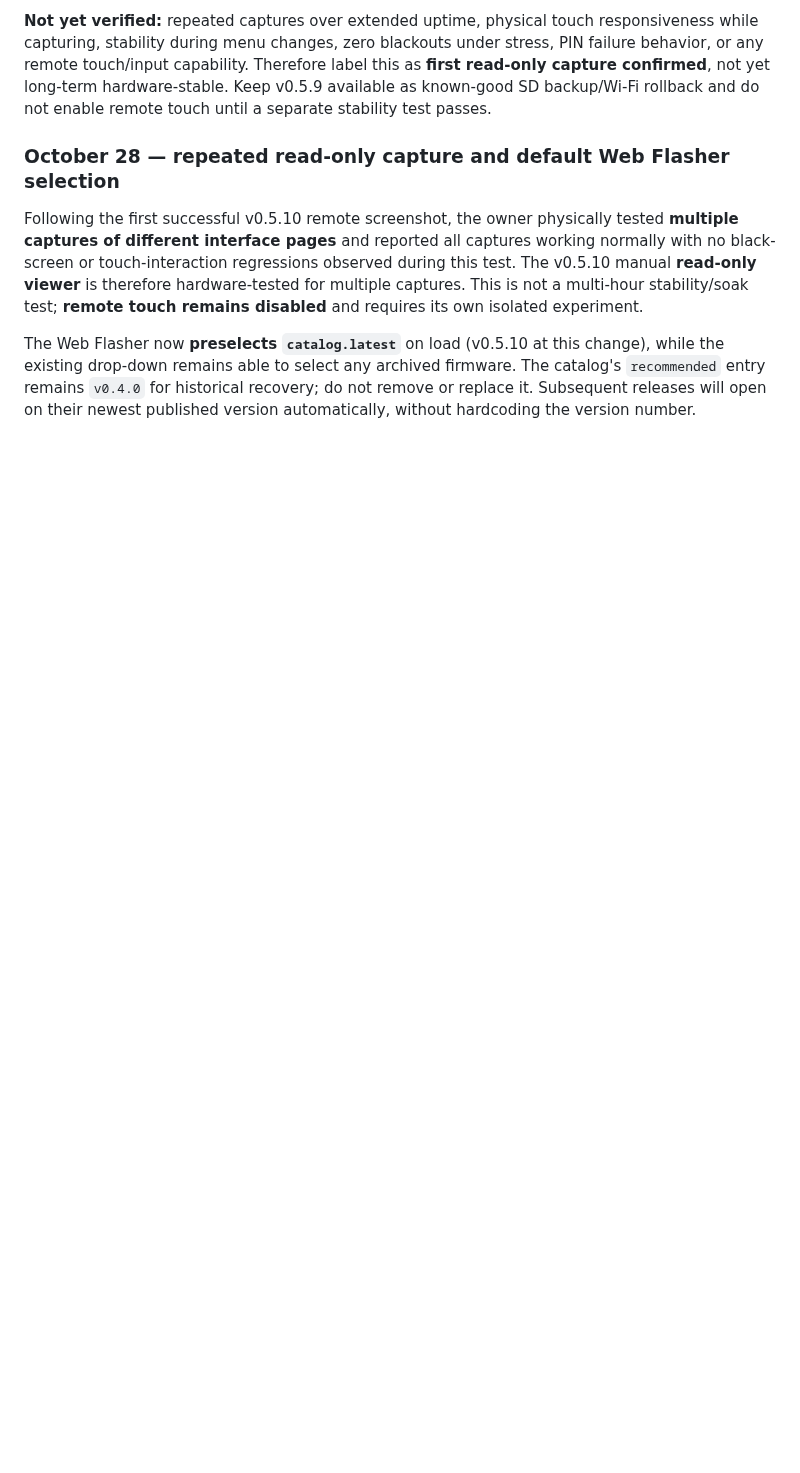
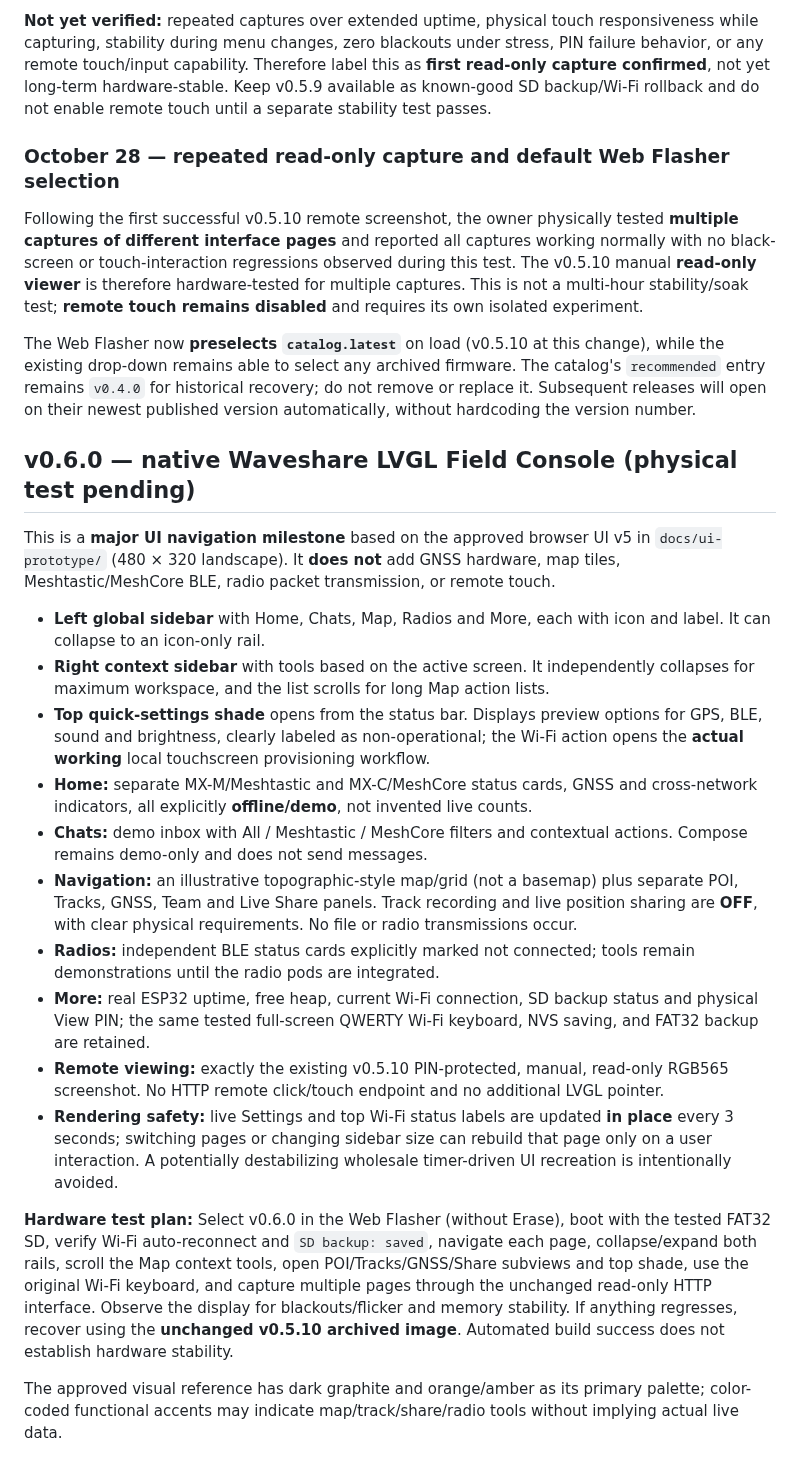
Before and after one commit to Renbrant/MeshCrossway, a Markdown page: docs/firmware-status.md, the part around the change. Rendered like a GitHub page; blank space fills up the shorter version.

Commit message:
docs: specify v0.6.0 approved dual-rail UI and hardware regression test plan

```diff
--- a/docs/firmware-status.md
+++ b/docs/firmware-status.md
@@ -128,3 +128,23 @@ The owner installed v0.5.10 and provided a browser screenshot showing **Device o
 Following the first successful v0.5.10 remote screenshot, the owner physically tested **multiple captures of different interface pages** and reported all captures working normally with no black-screen or touch-interaction regressions observed during this test. The v0.5.10 manual **read-only viewer** is therefore hardware-tested for multiple captures. This is not a multi-hour stability/soak test; **remote touch remains disabled** and requires its own isolated experiment.
 
 The Web Flasher now **preselects `catalog.latest`** on load (v0.5.10 at this change), while the existing drop-down remains able to select any archived firmware. The catalog's `recommended` entry remains `v0.4.0` for historical recovery; do not remove or replace it. Subsequent releases will open on their newest published version automatically, without hardcoding the version number.
+
+
+## v0.6.0 — native Waveshare LVGL Field Console (physical test pending)
+
+This is a **major UI navigation milestone** based on the approved browser UI v5 in `docs/ui-prototype/` (480 × 320 landscape). It **does not** add GNSS hardware, map tiles, Meshtastic/MeshCore BLE, radio packet transmission, or remote touch.
+
+- **Left global sidebar** with Home, Chats, Map, Radios and More, each with icon and label. It can collapse to an icon-only rail.
+- **Right context sidebar** with tools based on the active screen. It independently collapses for maximum workspace, and the list scrolls for long Map action lists.
+- **Top quick-settings shade** opens from the status bar. Displays preview options for GPS, BLE, sound and brightness, clearly labeled as non-operational; the Wi-Fi action opens the **actual working** local touchscreen provisioning workflow.
+- **Home:** separate MX-M/Meshtastic and MX-C/MeshCore status cards, GNSS and cross-network indicators, all explicitly **offline/demo**, not invented live counts.
+- **Chats:** demo inbox with All / Meshtastic / MeshCore filters and contextual actions. Compose remains demo-only and does not send messages.
+- **Navigation:** an illustrative topographic-style map/grid (not a basemap) plus separate POI, Tracks, GNSS, Team and Live Share panels. Track recording and live position sharing are **OFF**, with clear physical requirements. No file or radio transmissions occur.
+- **Radios:** independent BLE status cards explicitly marked not connected; tools remain demonstrations until the radio pods are integrated.
+- **More:** real ESP32 uptime, free heap, current Wi-Fi connection, SD backup status and physical View PIN; the same tested full-screen QWERTY Wi-Fi keyboard, NVS saving, and FAT32 backup are retained.
+- **Remote viewing:** exactly the existing v0.5.10 PIN-protected, manual, read-only RGB565 screenshot. No HTTP remote click/touch endpoint and no additional LVGL pointer.
+- **Rendering safety:** live Settings and top Wi-Fi status labels are updated **in place** every 3 seconds; switching pages or changing sidebar size can rebuild that page only on a user interaction. A potentially destabilizing wholesale timer-driven UI recreation is intentionally avoided.
+
+**Hardware test plan:** Select v0.6.0 in the Web Flasher (without Erase), boot with the tested FAT32 SD, verify Wi-Fi auto-reconnect and `SD backup: saved`, navigate each page, collapse/expand both rails, scroll the Map context tools, open POI/Tracks/GNSS/Share subviews and top shade, use the original Wi-Fi keyboard, and capture multiple pages through the unchanged read-only HTTP interface. Observe the display for blackouts/flicker and memory stability. If anything regresses, recover using the **unchanged v0.5.10 archived image**. Automated build success does not establish hardware stability.
+
+The approved visual reference has dark graphite and orange/amber as its primary palette; color-coded functional accents may indicate map/track/share/radio tools without implying actual live data.
```
